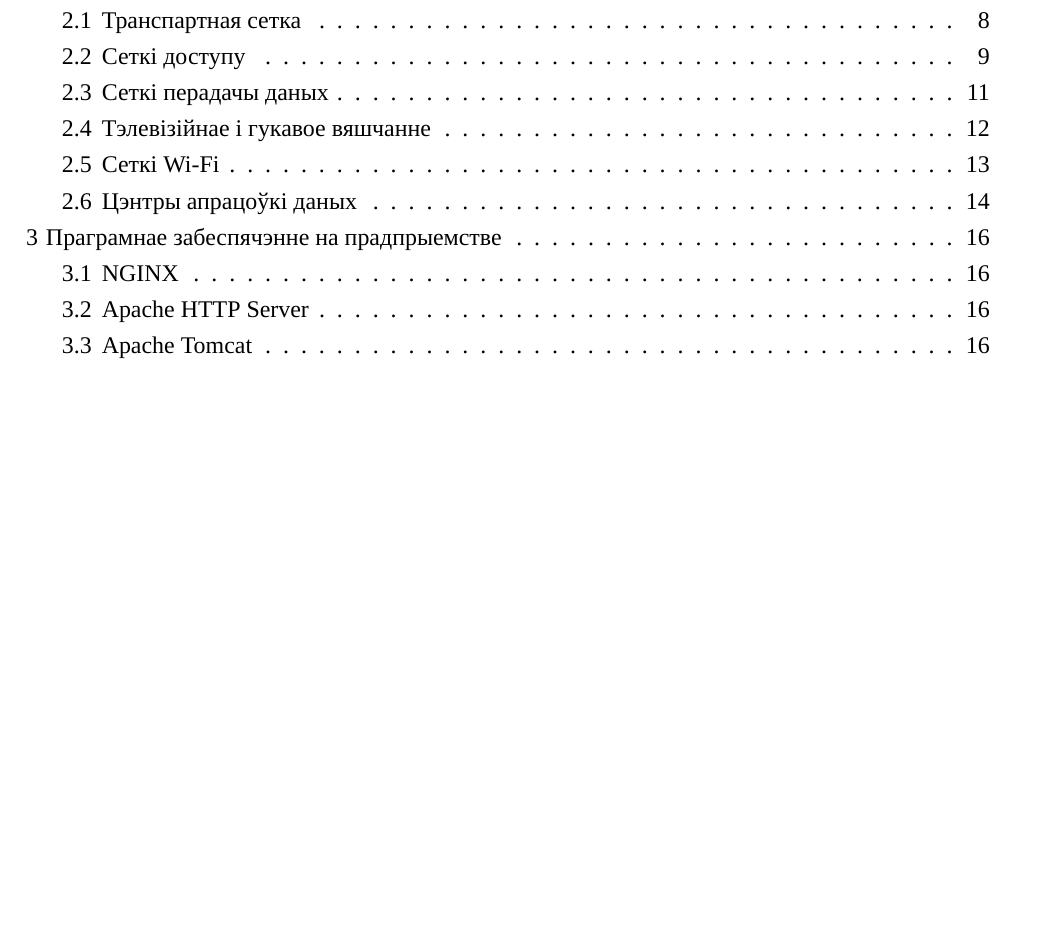
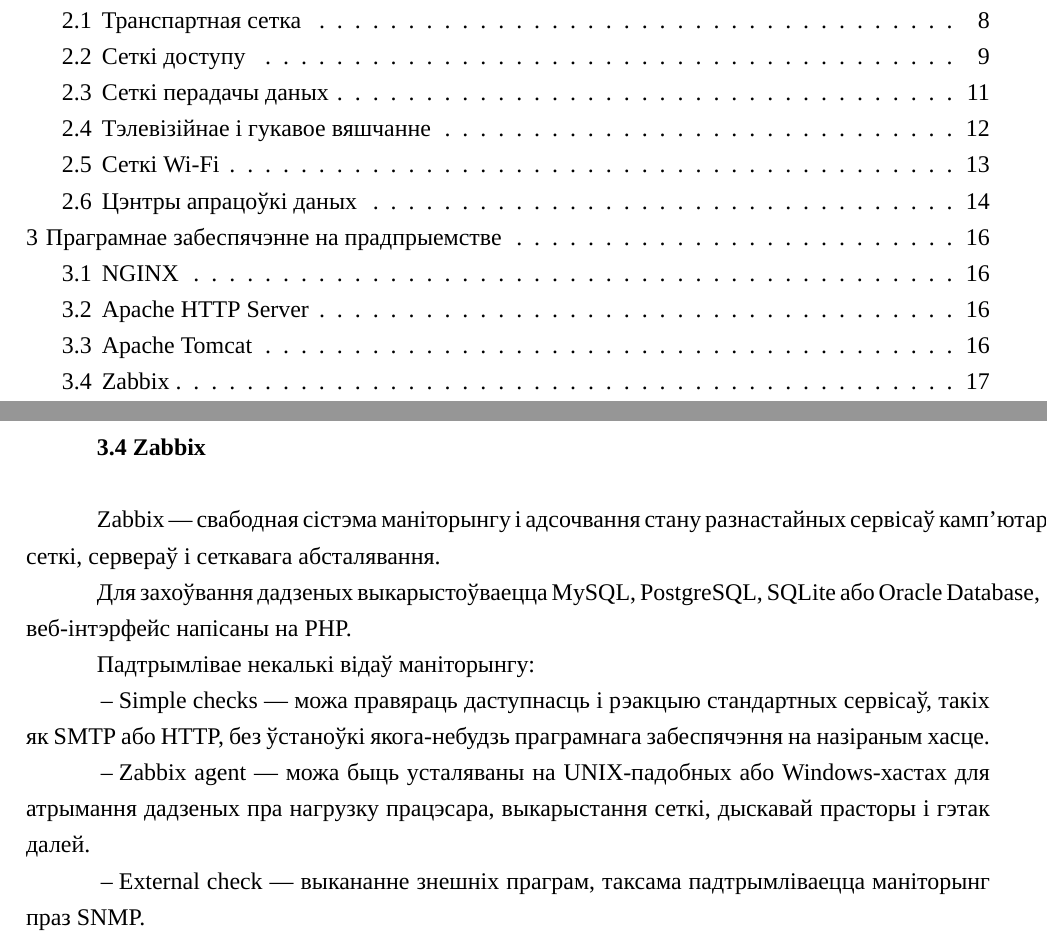
Before and after one commit to Paladin-Dranser/Technological-Practice-Report, a LaTeX document (report.tex, which reads software.tex): part of page 1 of 15 before the commit and two parts of pages 1 and 16 of 16 after it, the two joined at a grey line, cut so that both start at the same text, the shorter picture padded with empty space. Compiled offline with XeLaTeX; a missing font is replaced by an installed copy or a similar font.

Commit message:
Add Zabbix

```diff
--- a/software.tex
+++ b/software.tex
@@ -30,3 +30,15 @@
 Tomcat дазваляе запускаць вeб-праграмы і змяшчае шэраг праграм для самастойнай настройкі.
 
 Tomcat выкарыстоўваецца ў якасці самастойнага вeб-сервера, у якасці сервера кантэнту ў спалучэнні з вeб-серверам Apache HTTP Server, а таксама ў якасці кантэйнера сeрвлета ў серверах праграм JBoss і GlassFish.
+
+\subsection{Zabbix}
+Zabbix --- свабодная сістэма маніторынгу і адсочвання стану разнастайных сервісаў камп'ютарнай сеткі, сервераў і сеткавага абсталявання.
+
+Для захоўвання дадзеных выкарыстоўваецца MySQL, PostgreSQL, SQLite або Oracle Database, вeб-інтэрфейс напісаны на PHP.
+
+Падтрымлівае некалькі відаў маніторынгу:
+\begin{enumerate}
+    \item Simple checks --- можа правяраць даступнасць і рэакцыю стандартных сeрвісаў, такіх як SMTP або HTTP, без ўстаноўкі якога-небудзь праграмнага забеспячэння на назіраным хасце.
+    \item Zabbix agent --- можа быць усталяваны на UNIX-падобных або Windows-хастах для атрымання дадзеных пра нагрузку працэсара, выкарыстання сеткі, дыскавай прасторы і гэтак далей.
+    \item External check --- выкананне знешніх праграм, таксама падтрымліваецца маніторынг праз SNMP.
+\end{enumerate}
```
